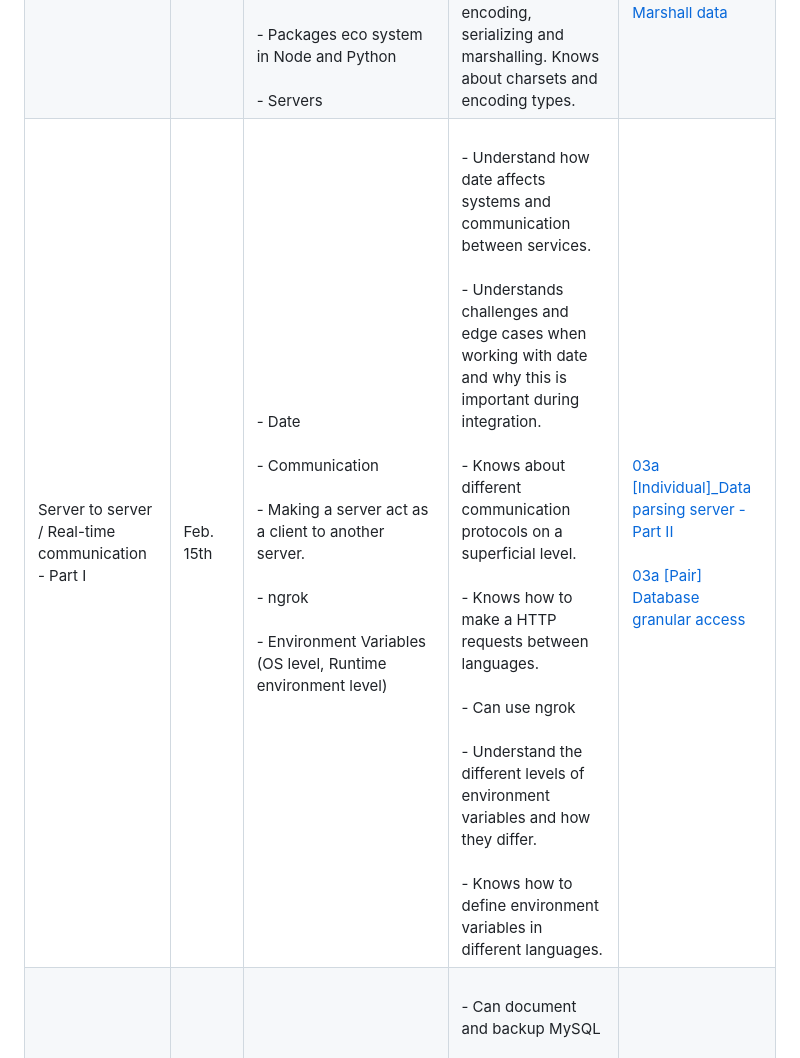
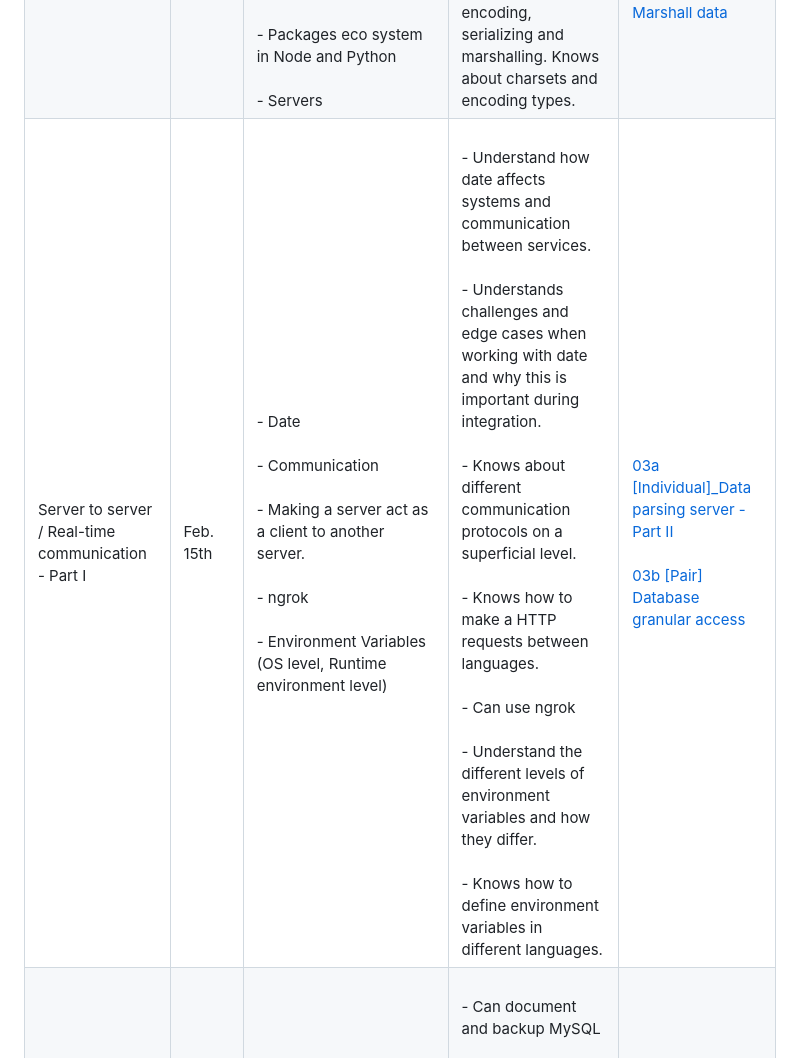
Before and after one commit to anderslatif/Kea_SOFT_System_Integration_2024_Spring, a Markdown page: README.md, the part around the change. GitHub-like rendering.

Commit message:
Update README.md
fixed typo 03a to 03b

```diff
--- a/README.md
+++ b/README.md
@@ -13,7 +13,7 @@
 | --- | --- | --- | --- | --- |
 | Introduction | Feb. 1st | <br>            - Intro: This course<br><br>            - File types and data formats.<br><br>            - Everything but REST<br>         | <br>            - Alternatives to REST API.<br><br>            - Data formats. TXT, JSON, YAML, CSV, XML<br><br>            - Can parse files in these formats after the homework.<br>         | [Do this: [Individual] Azure for Students](00._Course_Material/01._Assignments/01._Introduction_Data_Formats/00._[Individual]_Azure_For_Students.md)<br><br>[Do this: [Individual] Install Node.js](00._Course_Material/01._Assignments/01._Introduction_Data_Formats/00._[Individual]_Install_Node.js.md)<br><br>[01a [Individual] Data Parsing](00._Course_Material/01._Assignments/01._Introduction_Data_Formats/01a._[Individual]_Data_Parsing.md) |
 | Data | Feb. 8th | <br>            - Intro: The exam<br><br>            - Data encoding <br><br>            - Hashing, serializing, marshalling<br><br>            - Python modules<br><br>            - Environment Setup<br><br>            - Packages eco system in Node and Python<br><br>            - Servers<br>         | <br><br>            - Can argue about different build tools for Python and understands their pros and cons. <br><br>            - Can use poetry. <br><br>            - Understands encoding, serializing and marshalling. Knows about charsets and encoding types.<br>         | [00 [Individual] Data format translation servers - Part II](00._Course_Material/01._Assignments/02._Data/00._[Individual]_Data_parsing_server_-_Part_I.md)<br><br>[[Optional] Serialize / Marshall data](00._Course_Material/01._Assignments/02._Data/00._[Optional]_Serialize__Marshall_data.md) |
-| Server to server / Real-time communication - Part I | Feb. 15th | <br>            - Date<br><br>            - Communication<br><br>            - Making a server act as a client to another server.<br><br>            - ngrok <br><br>            - Environment Variables (OS level, Runtime environment level)<br>         | <br>            - Understand how date affects systems and communication between services.<br><br>            - Understands challenges and edge cases when working with date and why this is important during integration.<br><br>            - Knows about different communication protocols on a superficial level.<br><br>            - Knows how to make a HTTP requests between languages. <br><br>            - Can use ngrok<br><br>            - Understand the different levels of environment variables and how they differ. <br><br>            - Knows how to define environment variables in different languages.<br>         | [03a [Individual]_Data parsing server - Part II](00._Course_Material/01._Assignments/03._Server_to_server_Real-time_communication_-_Part_I/03a._[Individual]_Data_parsing_server_-_Part_II.md)<br><br>[03a [Pair] Database granular access](00._Course_Material/01._Assignments/03._Server_to_server_Real-time_communication_-_Part_I/03b._[Pair]_Database_granular_access.md) |
+| Server to server / Real-time communication - Part I | Feb. 15th | <br>            - Date<br><br>            - Communication<br><br>            - Making a server act as a client to another server.<br><br>            - ngrok <br><br>            - Environment Variables (OS level, Runtime environment level)<br>         | <br>            - Understand how date affects systems and communication between services.<br><br>            - Understands challenges and edge cases when working with date and why this is important during integration.<br><br>            - Knows about different communication protocols on a superficial level.<br><br>            - Knows how to make a HTTP requests between languages. <br><br>            - Can use ngrok<br><br>            - Understand the different levels of environment variables and how they differ. <br><br>            - Knows how to define environment variables in different languages.<br>         | [03a [Individual]_Data parsing server - Part II](00._Course_Material/01._Assignments/03._Server_to_server_Real-time_communication_-_Part_I/03a._[Individual]_Data_parsing_server_-_Part_II.md)<br><br>[03b [Pair] Database granular access](00._Course_Material/01._Assignments/03._Server_to_server_Real-time_communication_-_Part_I/03b._[Pair]_Database_granular_access.md) |
 | Documentation | Feb. 22nd | <br>            - Backing up MySQL<br><br>            - Documenting MySQL <br><br>            - OpenAPI<br><br>            - Swagger + Express/FastAPI/Spring<br><br>            - Architecture Diagrams<br><br>            - Azure Virtual Machines<br>         | <br>            - Can document and backup MySQL<br><br>            - Has considered how to document the databases they are familiar with.<br><br>            - Understands the what and why of OpenAPI<br><br>            - Can generate OpenAPI documentation in their favorite(s) frameworks.<br><br>            - Can do architecture diagrams in their favorite tool.<br><br>            - Can create virtual machines without aid on your favorite hosting platform.<br>         | [04a [Individual] Create OpenAPI Documentation](00._Course_Material/01._Assignments/04._Documentation/04a._[Individual]_Create_OpenAPI_Documentation.md)<br><br>[Resource: Video on OpenAPI](https://www.youtube.com/watch?v=pRS9LRBgjYg) |
 | Real-time communication - Part II | Feb. 29th | <br>            - Client polling, short polling, long polling.<br><br>            - Server-sent events<br><br>            - Webhooks<br>         | <br>            - Understands client polling, short polling, long polling and the pros and cons of each approach.<br><br>            - Understands SSE and can explain how to implement it. Has an example ready. <br><br>            - Understands the pros and cons of SSE and can compare it to Websockets. <br><br>            - Can recall how we did Github Wehooks without having to be able to do it on the fly. Can illustrate exactly how it works by drawing a diagram.<br><br>            - Understands how to approach building a custom webhook system.<br>         | [05a [Individual] SSE example](00._Course_Material/01._Assignments/05._Real-time_communication_-_Part_II/05a._[Individual]_SSE_example.md)<br><br>[05b [Pair] Expose and integrate with a webhook system](00._Course_Material/01._Assignments/05._Real-time_communication_-_Part_II/05b._[Pair]_Expose_and_integrate_with_a_webhook_system.md) |
 | No Lecture | March 7th | <br>            Work on the homework. <br>         | <br>         |  |
```
